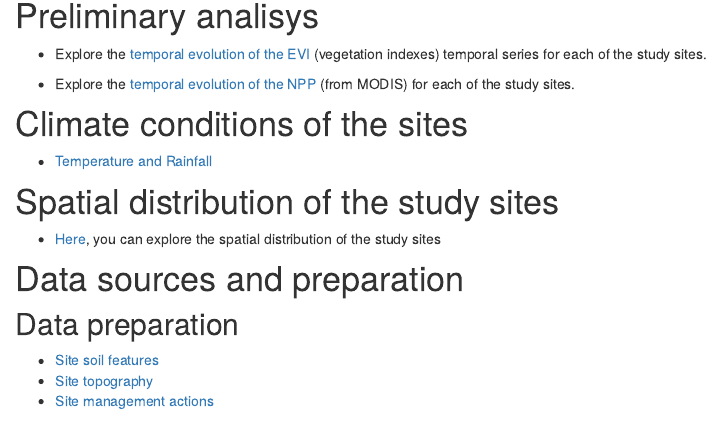
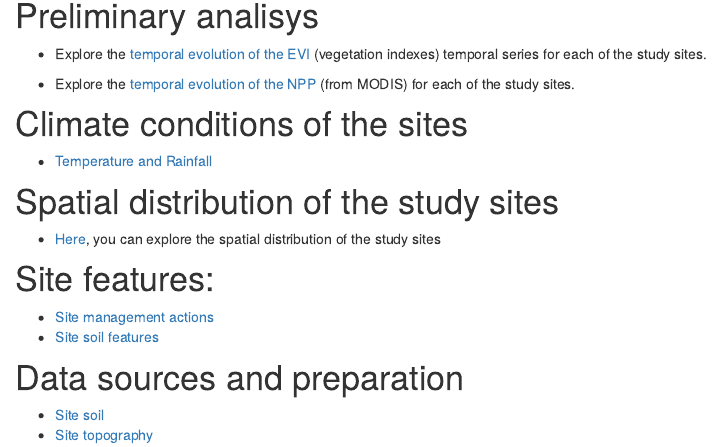
Before and after one commit to ajpelu/adaptamed_dendroanalysis, an R Markdown document (analysis/index.Rmd): the page in a window 1100 px wide, from 230 px down. Rendered offline with R 4.5, knitr and Pandoc, with nearby package versions; drawn as R Markdown's standard HTML page in place of the format the file asks for.

Commit message:
wflow_publish("analysis/index.Rmd")

```diff
--- a/analysis/index.Rmd
+++ b/analysis/index.Rmd
@@ -27,8 +27,12 @@ En este repositorio vamos a ir incluyendo información sobre los análisis que r
 
 - [Here](https://ajpelu.github.io/adaptamed_dendrospatial/), you can explore the spatial distribution of the study sites
 
+# Site features:
+
+- [Site management actions](site_management_actions.html)
+- [Site soil features](site_soil_analysis.html)
+
 # Data sources and preparation
-## Data preparation
-- [Site soil features](site_soil_prepare.html)
+
+- [Site soil](site_soil_prepare.html)
 - [Site topography](site_topography_prepare.html)
-- [Site management actions](site_management_actions.html)
```
